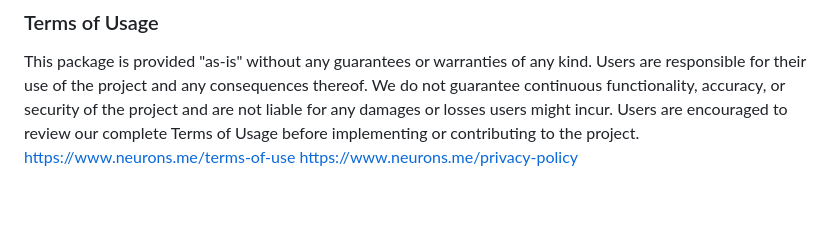
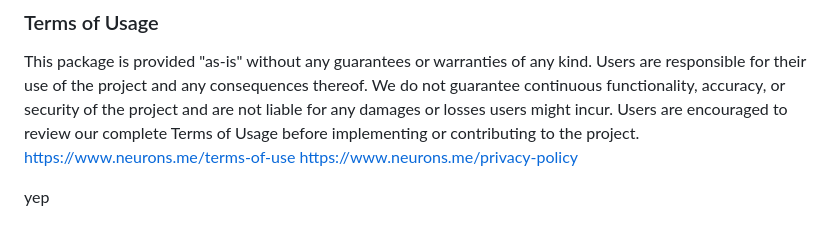
Before and after one commit to suiGn/v.path, a Markdown page: README.md, the part around the change. Rendered like a GitHub page; blank space fills up the shorter version.

Commit message:
-
a push a day

```diff
--- a/README.md
+++ b/README.md
@@ -58,3 +58,5 @@ Our open-source project is designed with respect to user privacy. Given its natu
 This package is provided "as-is" without any guarantees or warranties of any kind. Users are responsible for their use of the project and any consequences thereof. We do not guarantee continuous functionality, accuracy, or security of the project and are not liable for any damages or losses users might incur. Users are encouraged to review our complete Terms of Usage before implementing or contributing to the project.
 https://www.neurons.me/terms-of-use
 https://www.neurons.me/privacy-policy
+
+yep
```
